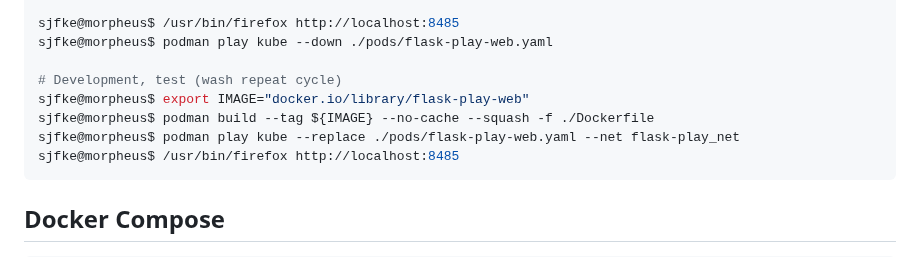
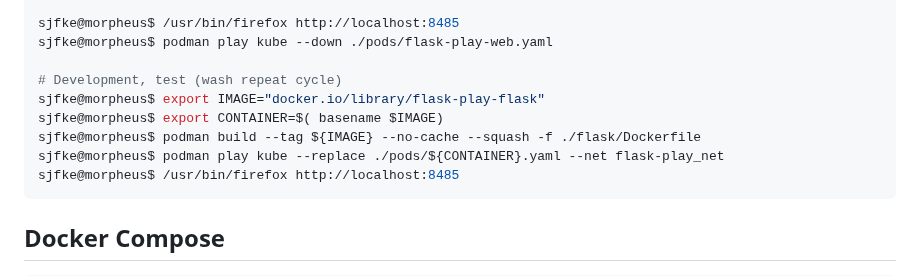
Before and after one commit to sjfke/flask-play, a Markdown page: README.md, the part around the change. GitHub-like rendering.

Commit message:
update podman developemnt section

````diff
--- a/README.md
+++ b/README.md
@@ -103,9 +103,10 @@ sjfke@morpheus$ /usr/bin/firefox http://localhost:8485
 sjfke@morpheus$ podman play kube --down ./pods/flask-play-web.yaml
 
 # Development, test (wash repeat cycle)
-sjfke@morpheus$ export IMAGE="docker.io/library/flask-play-web"
-sjfke@morpheus$ podman build --tag ${IMAGE} --no-cache --squash -f ./Dockerfile
-sjfke@morpheus$ podman play kube --replace ./pods/flask-play-web.yaml --net flask-play_net
+sjfke@morpheus$ export IMAGE="docker.io/library/flask-play-flask"
+sjfke@morpheus$ export CONTAINER=$( basename $IMAGE)
+sjfke@morpheus$ podman build --tag ${IMAGE} --no-cache --squash -f ./flask/Dockerfile
+sjfke@morpheus$ podman play kube --replace ./pods/${CONTAINER}.yaml --net flask-play_net
 sjfke@morpheus$ /usr/bin/firefox http://localhost:8485
 ```
 
````
